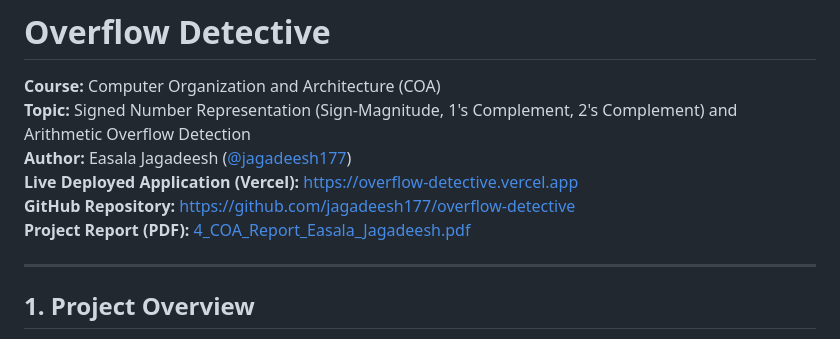
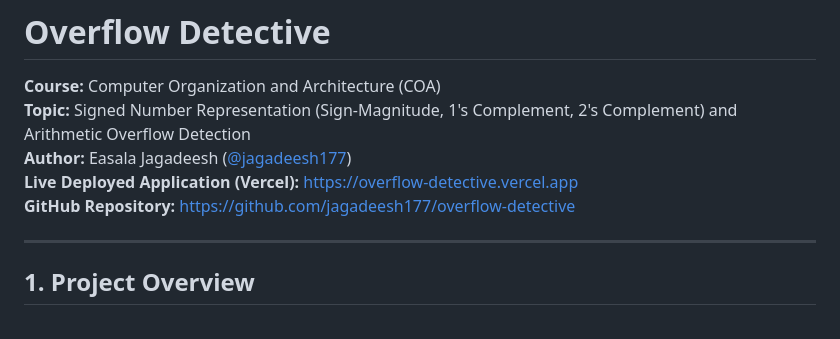
Before and after one commit to jagadeesh177/overflow-detective, a Markdown page: README.md, the part around the change. Drawn GitHub-style.

Commit message:
Remove project report link from README
Removed the link to the project report PDF from the README.

```diff
--- a/README.md
+++ b/README.md
@@ -5,7 +5,6 @@
 **Author:** Easala Jagadeesh ([@jagadeesh177](https://github.com/jagadeesh177))
 **Live Deployed Application (Vercel):** [https://overflow-detective.vercel.app](https://overflow-detective.vercel.app)
 **GitHub Repository:** [https://github.com/jagadeesh177/overflow-detective](https://github.com/jagadeesh177/overflow-detective)
-**Project Report (PDF):** [4_COA_Report_Easala_Jagadeesh.pdf](4_COA_Report_Easala_Jagadeesh.pdf)
 
 ---
 
```
